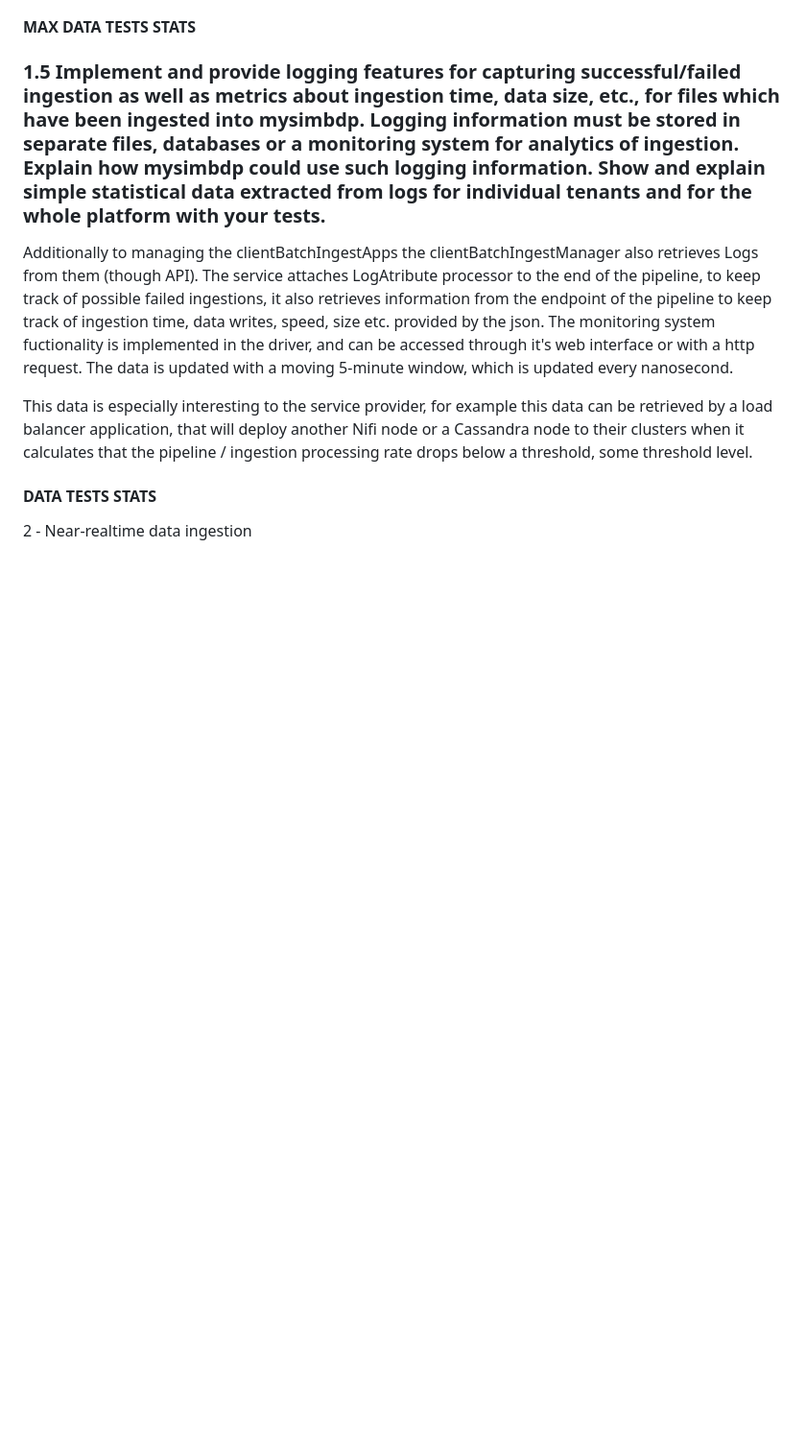
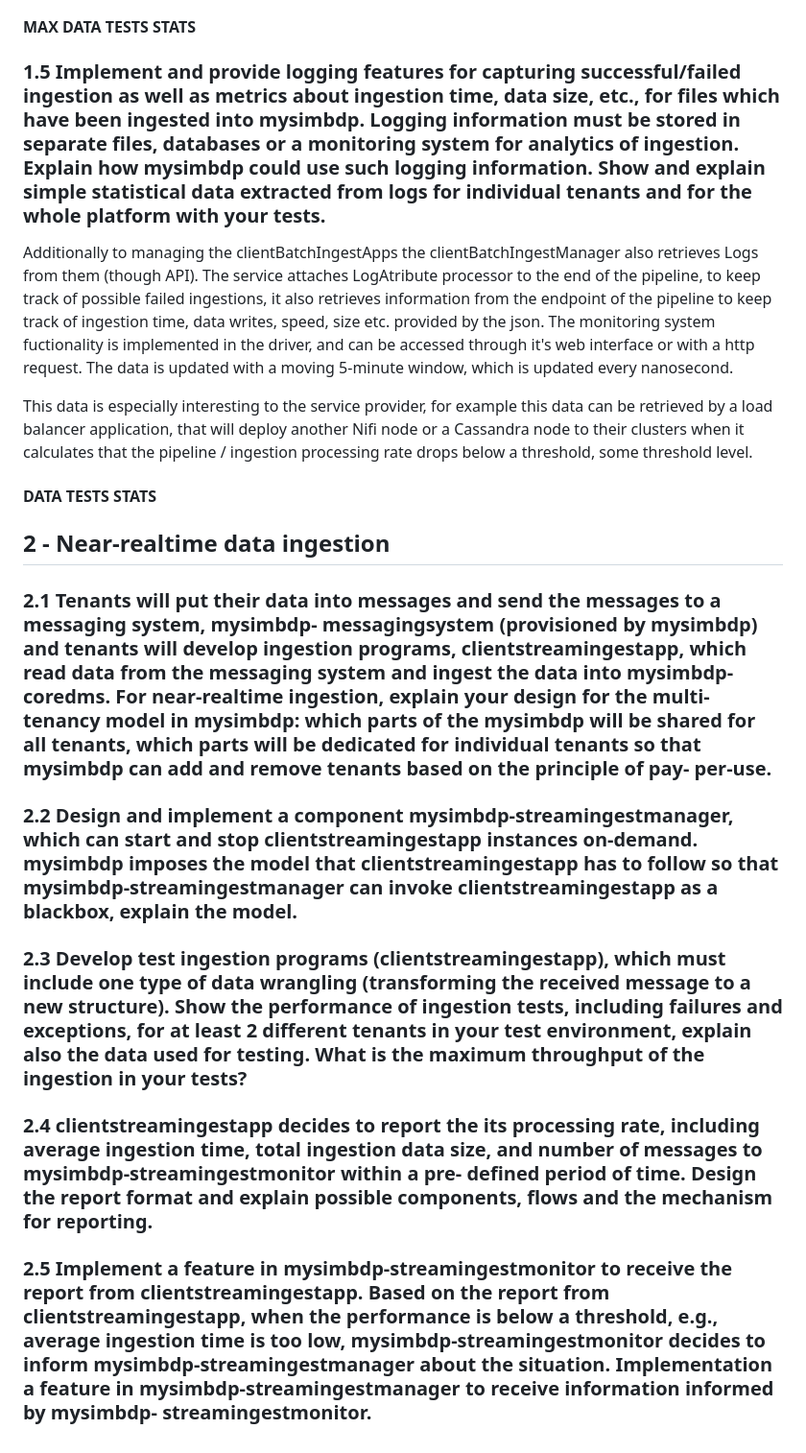
Before and after one commit to AleksiSupikoski/Big-Data-Real-Time-Ingestion, a Markdown page: reports/Assignment-2-report.md, the part around the change. Shown at 96% size. Drawn GitHub-style; blank space fills up the shorter version.

```diff
--- a/reports/Assignment-2-report.md
+++ b/reports/Assignment-2-report.md
@@ -106,4 +106,14 @@ This data is especially interesting to the service provider, for example this da
 
 
 
-2 - Near-realtime data ingestion
+## 2 - Near-realtime data ingestion
+
+### 2.1 Tenants will put their data into messages and send the messages to a messaging system, mysimbdp- messagingsystem (provisioned by mysimbdp) and tenants will develop ingestion programs, clientstreamingestapp, which read data from the messaging system and ingest the data into mysimbdp-coredms. For near-realtime ingestion, explain your design for the multi-tenancy model in mysimbdp: which parts of the mysimbdp will be shared for all tenants, which parts will be dedicated for individual tenants so that mysimbdp can add and remove tenants based on the principle of pay- per-use.
+
+### 2.2 Design and implement a component mysimbdp-streamingestmanager, which can start and stop clientstreamingestapp instances on-demand. mysimbdp imposes the model that clientstreamingestapp has to follow so that mysimbdp-streamingestmanager can invoke clientstreamingestapp as a blackbox, explain the model.
+
+### 2.3 Develop test ingestion programs (clientstreamingestapp), which must include one type of data wrangling (transforming the received message to a new structure). Show the performance of ingestion tests, including failures and exceptions, for at least 2 different tenants in your test environment, explain also the data used for testing. What is the maximum throughput of the ingestion in your tests?
+
+### 2.4 clientstreamingestapp decides to report the its processing rate, including average ingestion time, total ingestion data size, and number of messages to mysimbdp-streamingestmonitor within a pre- defined period of time. Design the report format and explain possible components, flows and the mechanism for reporting.
+
+### 2.5 Implement a feature in mysimbdp-streamingestmonitor to receive the report from clientstreamingestapp. Based on the report from clientstreamingestapp, when the performance is below a threshold, e.g., average ingestion time is too low, mysimbdp-streamingestmonitor decides to inform mysimbdp-streamingestmanager about the situation. Implementation a feature in mysimbdp-streamingestmanager to receive information informed by mysimbdp- streamingestmonitor.
```
